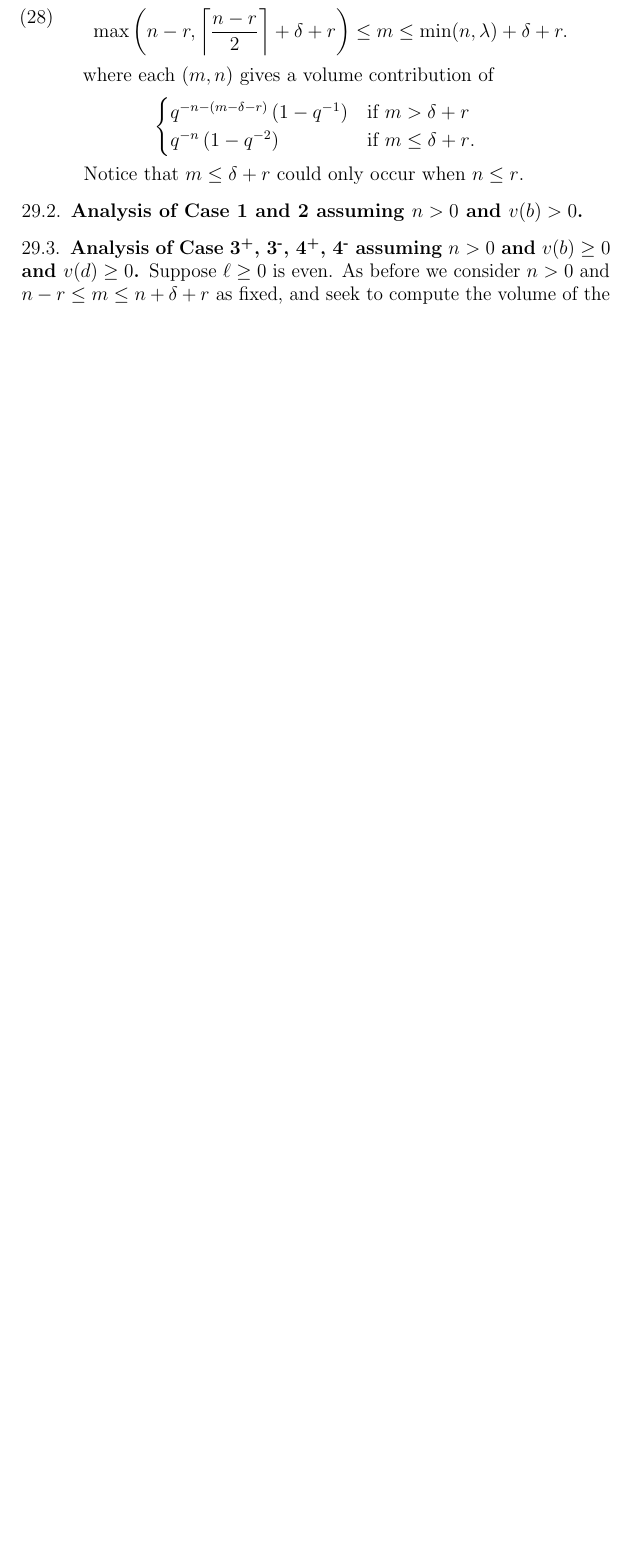
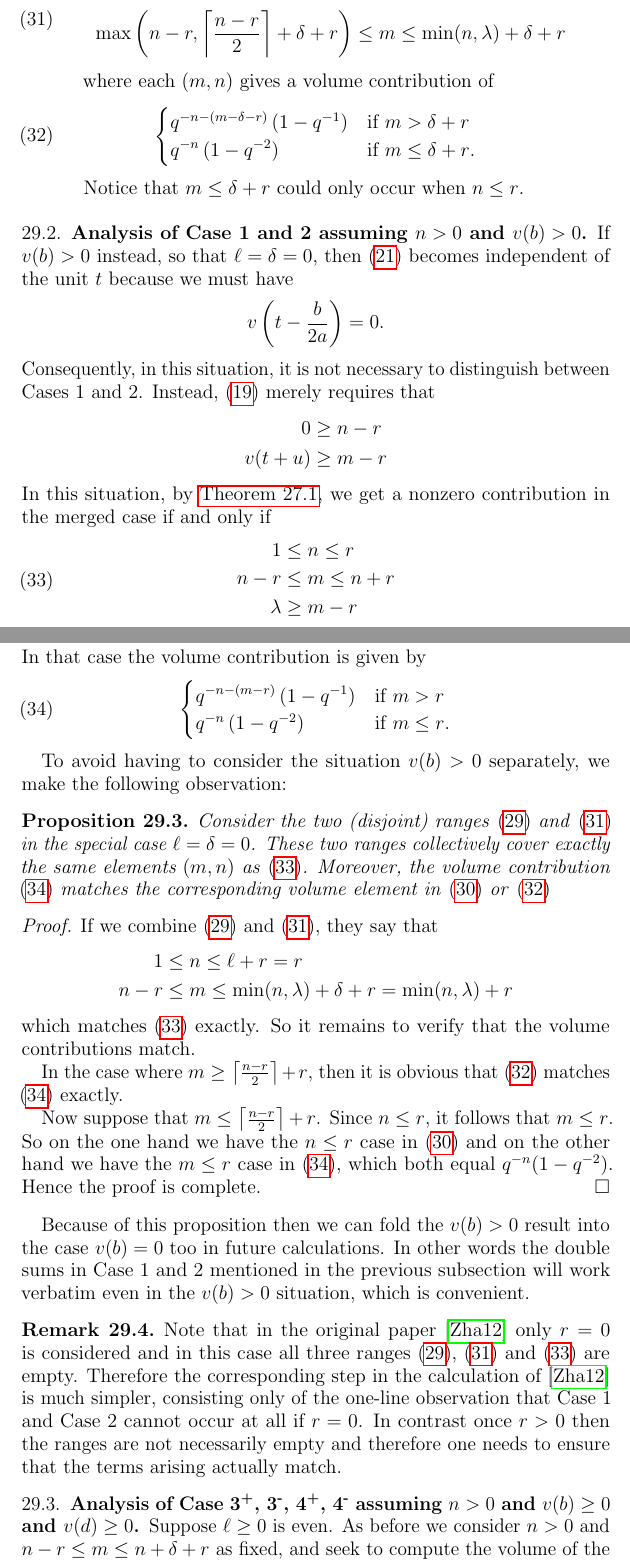
Before and after one commit to vEnhance/evans-phd-notebook, a LaTeX thesis (thesis/oldamsthesis.tex, which reads thesis/orbital1.tex): part of page 48 of 89 before the commit and two parts of pages 48 and 49 of 91 after it, the two joined at a grey line, cut so that both start at the same text, the shorter picture padded with empty space. Compiled offline with pdfLaTeX.

Commit message:
feat: Weed out $v(b) > 0$ case completely

```diff
--- a/thesis/orbital1.tex
+++ b/thesis/orbital1.tex
@@ -610,23 +619,101 @@ We sum over $(m,n)$ such that
   \begin{aligned}
     1 &\leq n \leq \ell + r, \\
     \max\left(n-r, \left\lceil \frac{n-r}{2} \right\rceil+\delta+r \right)
-    &\leq m \leq \min(n,\lambda)+\delta+r.
+    &\leq m \leq \min(n,\lambda)+\delta+r
   \end{aligned}
   \label{eq:odd_range2}
 \end{equation}
 where each $(m,n)$ gives a volume contribution of
-\[
+\begin{equation}
   \begin{cases}
     q^{-n - (m-\delta-r)} \left( 1 - q\inv \right)
       & \text{if $m > \delta + r$} \\
     q^{-n} \left( 1 - q^{-2} \right)
       & \text{if $m \le \delta + r$}.
   \end{cases}
-\]
+  \label{eq:case_2_vol_contrib}
+\end{equation}
 Notice that $m \leq \delta + r$ could only occur when $n \leq r$.
 \end{description}
 
 \subsection{Analysis of Case 1 and 2 assuming $n > 0$ and $v(b) > 0$}
+If $v(b) > 0$ instead, so that $\ell = \delta = 0$,
+then \eqref{eq:t_disk_case_1_2} becomes independent of the unit $t$ because we must have
+\[ v\left( t - \frac{b}{2a} \right) = 0. \]
+Consequently, in this situation, it is not necessary to distinguish between Cases 1 and 2.
+Instead, \eqref{eq:two_disks_S3} merely requires that
+\begin{align*}
+  0 &\ge n - r \\
+  v(t+u) &\ge m - r
+\end{align*}
+In this situation, by \Cref{lem:volume},
+we get a nonzero contribution in the merged case if and only if
+\begin{equation}
+  \begin{aligned}
+    1 &\le n \le r \\
+    n-r &\le m \le n+r \\
+    \lambda &\ge m - r
+  \end{aligned}
+  \label{eq:vb_pos_range}
+\end{equation}
+In that case the volume contribution is given by
+\begin{equation}
+  \begin{cases}
+    q^{-n - (m-r)} \left( 1 - q\inv \right)
+      & \text{if $m > r$} \\
+    q^{-n} \left( 1 - q^{-2} \right)
+      & \text{if $m \le r$}.
+  \end{cases}
+  \label{eq:vb_pos_vol_contrib}
+\end{equation}
+
+To avoid having to consider the situation $v(b) > 0$ separately,
+we make the following observation:
+\begin{proposition}
+  Consider the two (disjoint) ranges \eqref{eq:odd_range1} and \eqref{eq:odd_range2}
+  in the special case $\ell = \delta = 0$.
+  These two ranges collectively cover exactly the same elements $(m,n)$
+  as \eqref{eq:vb_pos_range}.
+  Moreover, the volume contribution \eqref{eq:vb_pos_vol_contrib}
+  matches the corresponding volume element in \eqref{eq:case_1_vol_contrib}
+  or \eqref{eq:case_2_vol_contrib}
+\end{proposition}
+\begin{proof}
+  If we combine \eqref{eq:odd_range1} and \eqref{eq:odd_range2}, they say that
+  \begin{align*}
+    1 &\le n \le \ell + r = r \\
+    n-r &\le m \le \min(n,\lambda) + \delta + r = \min(n, \lambda) + r
+  \end{align*}
+  which matches \eqref{eq:vb_pos_range} exactly.
+  So it remains to verify that the volume contributions match.
+
+  In the case where $m \ge \left\lceil \frac{n-r}{2} \right\rceil + r$,
+  then it is obvious that \eqref{eq:case_2_vol_contrib}
+  matches \eqref{eq:vb_pos_vol_contrib} exactly.
+
+  Now suppose that $m \le \left\lceil \frac{n-r}{2} \right\rceil + r$.
+  Since $n \le r$, it follows that $m \le r$.
+  So on the one hand we have the $n \le r$ case in \eqref{eq:case_1_vol_contrib}
+  and on the other hand we have the $m \le r$ case in \eqref{eq:vb_pos_vol_contrib},
+  which both equal $q^{-n}(1-q^{-2})$.
+  Hence the proof is complete.
+\end{proof}
+Because of this proposition then we can fold the $v(b) > 0$
+result into the case $v(b) = 0$ too in future calculations.
+In other words the double sums in Case 1 and 2 mentioned in the previous subsection
+will work verbatim even in the $v(b) > 0$ situation, which is convenient.
+
+\begin{remark}
+  Note that in the original paper \cite{ref:AFL} only $r = 0$ is considered
+  and in this case all three ranges \eqref{eq:odd_range1}, \eqref{eq:odd_range2}
+  and \eqref{eq:vb_pos_range} are empty.
+  Therefore the corresponding step in the calculation of \cite{ref:AFL}
+  is much simpler, consisting only of the one-line observation that
+  Case 1 and Case 2 cannot occur at all if $r = 0$.
+  In contrast once $r > 0$ then the ranges are not necessarily empty
+  and therefore one needs to ensure that the terms arising actually match.
+\end{remark}
+
 \subsection{Analysis of Case 3\ts+, 3\ts-, 4\ts+, 4\ts- assuming $n > 0$ and $v(b) \ge 0$ and $v(d) \ge 0$}
 Suppose $\ell \geq 0$ is even.
 As before we consider $n > 0$ and $n-r \le m \le n+\delta+r$ as fixed,
```
Also changed, not shown: thesis/orbital2.tex (+2 -2 lines), thesis/README.md, thesis/orbital1.tex (42 more changed lines).
